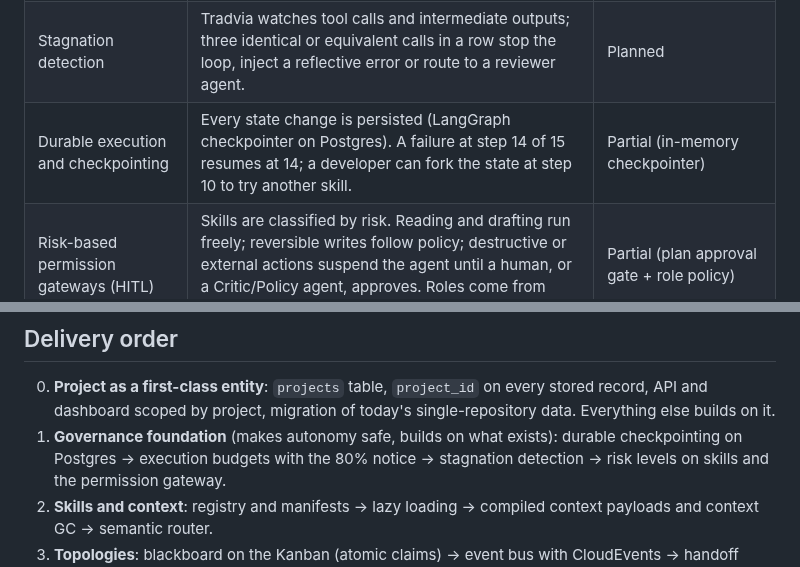
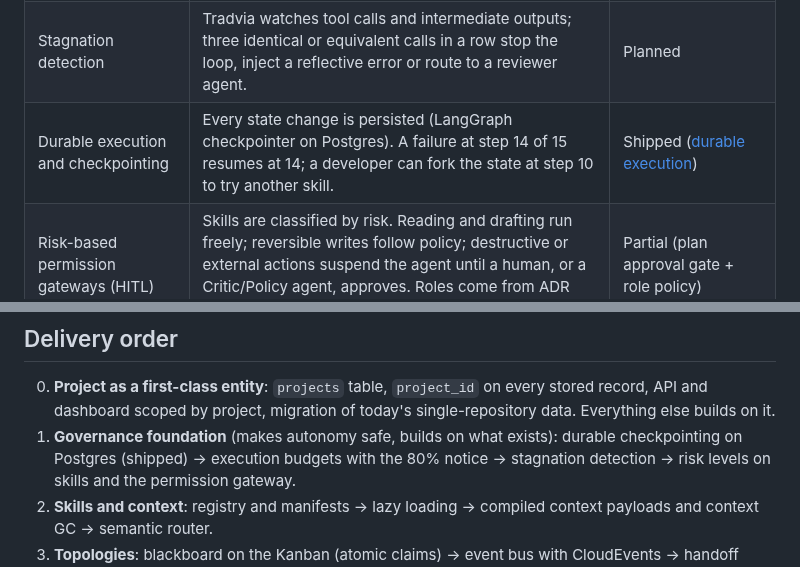
Before and after one commit to Tradvia/tradvia, a Markdown page: docs/adr/0006-autonomous-multi-agent-orchestration.md, 2 parts joined by grey strips. GitHub-like rendering.

Commit message:
feat(core): durable execution with Postgres checkpoints, resume and fork (ADR 0006) (#40)

```diff
--- a/docs/adr/0006-autonomous-multi-agent-orchestration.md
+++ b/docs/adr/0006-autonomous-multi-agent-orchestration.md
@@ -85,7 +85,7 @@ Tradvia supports several topologies and picks one per task type:
 |---|---|---|
 | Execution budgets | Each autonomous run gets a TTL, a maximum number of steps and a token/cost ceiling. At 80% without converging, Tradvia injects a system notice forcing a synthesis or a request for help. | Partial (workflow timeout, replan limit, cost per card) |
 | Stagnation detection | Tradvia watches tool calls and intermediate outputs; three identical or equivalent calls in a row stop the loop, inject a reflective error or route to a reviewer agent. | Planned |
-| Durable execution and checkpointing | Every state change is persisted (LangGraph checkpointer on Postgres). A failure at step 14 of 15 resumes at 14; a developer can fork the state at step 10 to try another skill. | Partial (in-memory checkpointer) |
+| Durable execution and checkpointing | Every state change is persisted (LangGraph checkpointer on Postgres). A failure at step 14 of 15 resumes at 14; a developer can fork the state at step 10 to try another skill. | Shipped ([durable execution](../durable-execution.md)) |
 | Risk-based permission gateways (HITL) | Skills are classified by risk. Reading and drafting run freely; reversible writes follow policy; destructive or external actions suspend the agent until a human, or a Critic/Policy agent, approves. Roles come from ADR 0004. | Partial (plan approval gate + role policy) |
 | Execution sandboxing | Code and file skills run in ephemeral isolated environments per agent session (containers now, microVMs later), so autonomy never compromises the host. | Partial (GitHub runners / self-hosted runner with limits) |
 
@@ -95,7 +95,7 @@ Tradvia supports several topologies and picks one per task type:
    stored record, API and dashboard scoped by project, migration of today's
    single-repository data. Everything else builds on it.
 1. **Governance foundation** (makes autonomy safe, builds on what exists):
-   durable checkpointing on Postgres → execution budgets with the 80% notice →
+   durable checkpointing on Postgres (shipped) → execution budgets with the 80% notice →
    stagnation detection → risk levels on skills and the permission gateway.
 2. **Skills and context**: registry and manifests → lazy loading → compiled
    context payloads and context GC → semantic router.
```
